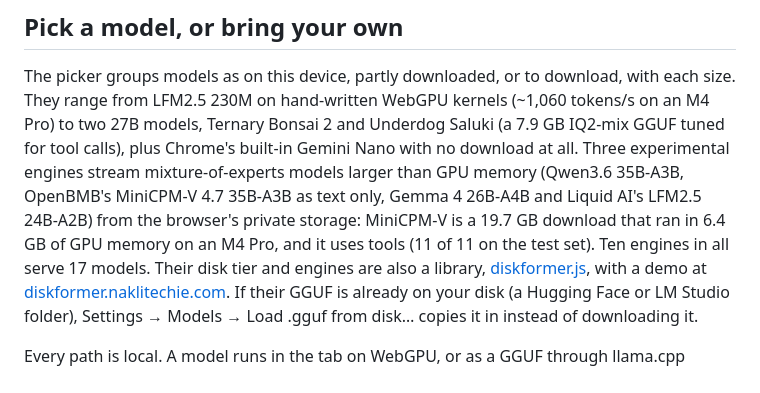
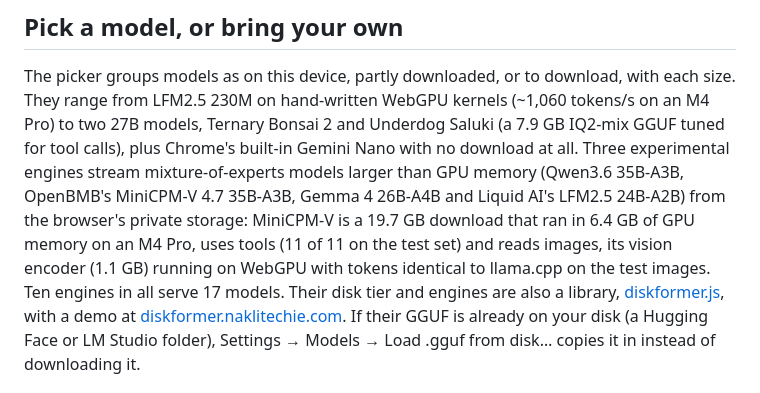
Before and after one commit to NakliTechie/LocalMind, a Markdown page: README.md, the part around the change. Rendered like a GitHub page.

Commit message:
README: MiniCPM-V 4.7 reads images (vision encoder on WebGPU)
Co-Authored-By: Claude Opus 5.5 <noreply@anthropic.com>

```diff
--- a/README.md
+++ b/README.md
@@ -58,8 +58,9 @@ The picker groups models as on this device, partly downloaded, or to download, w
 230M on hand-written WebGPU kernels (~1,060 tokens/s on an M4 Pro) to two 27B models, Ternary Bonsai 2 and Underdog
 Saluki (a 7.9 GB IQ2-mix GGUF tuned for tool calls), plus Chrome's built-in Gemini Nano with no download at all. Three
 experimental engines stream mixture-of-experts models larger than GPU memory (Qwen3.6 35B-A3B, OpenBMB's MiniCPM-V 4.7
-35B-A3B as text only, Gemma 4 26B-A4B and Liquid AI's LFM2.5 24B-A2B) from the browser's private storage: MiniCPM-V is a
-19.7 GB download that ran in 6.4 GB of GPU memory on an M4 Pro, and it uses tools (11 of 11 on the test set). Ten engines in all serve 17 models. Their disk tier and engines are also a library,
+35B-A3B, Gemma 4 26B-A4B and Liquid AI's LFM2.5 24B-A2B) from the browser's private storage: MiniCPM-V is a 19.7 GB
+download that ran in 6.4 GB of GPU memory on an M4 Pro, uses tools (11 of 11 on the test set) and reads images, its
+vision encoder (1.1 GB) running on WebGPU with tokens identical to llama.cpp on the test images. Ten engines in all serve 17 models. Their disk tier and engines are also a library,
 [diskformer.js](https://github.com/NakliTechie/diskformer.js), with a demo at
 [diskformer.naklitechie.com](https://diskformer.naklitechie.com). If their GGUF is already on your disk (a Hugging Face or LM
 Studio folder), Settings → Models → Load .gguf from disk… copies it in instead of downloading it.
```
